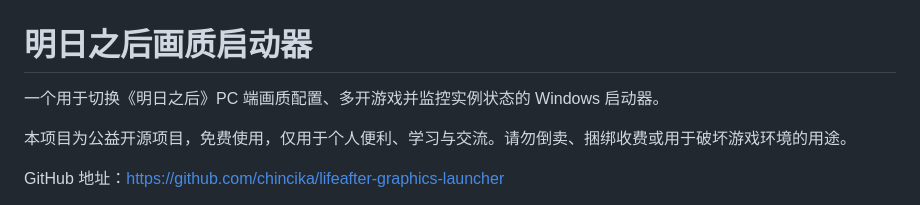
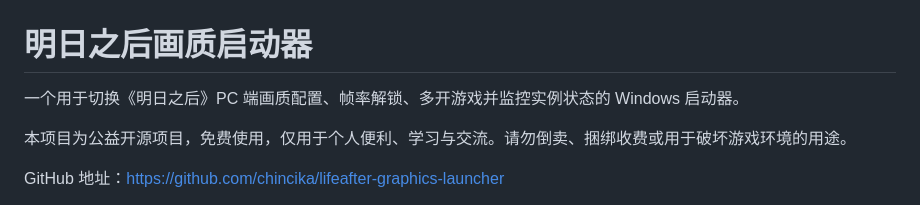
Before and after one commit to chincika/lifeafter-graphics-launcher, a Markdown page: README.md, the part around the change. Rendered like a GitHub page.

```diff
--- a/README.md
+++ b/README.md
@@ -1,6 +1,6 @@
 # 明日之后画质启动器
 
-一个用于切换《明日之后》PC 端画质配置、多开游戏并监控实例状态的 Windows 启动器。
+一个用于切换《明日之后》PC 端画质配置、帧率解锁、多开游戏并监控实例状态的 Windows 启动器。
 
 
 
```
